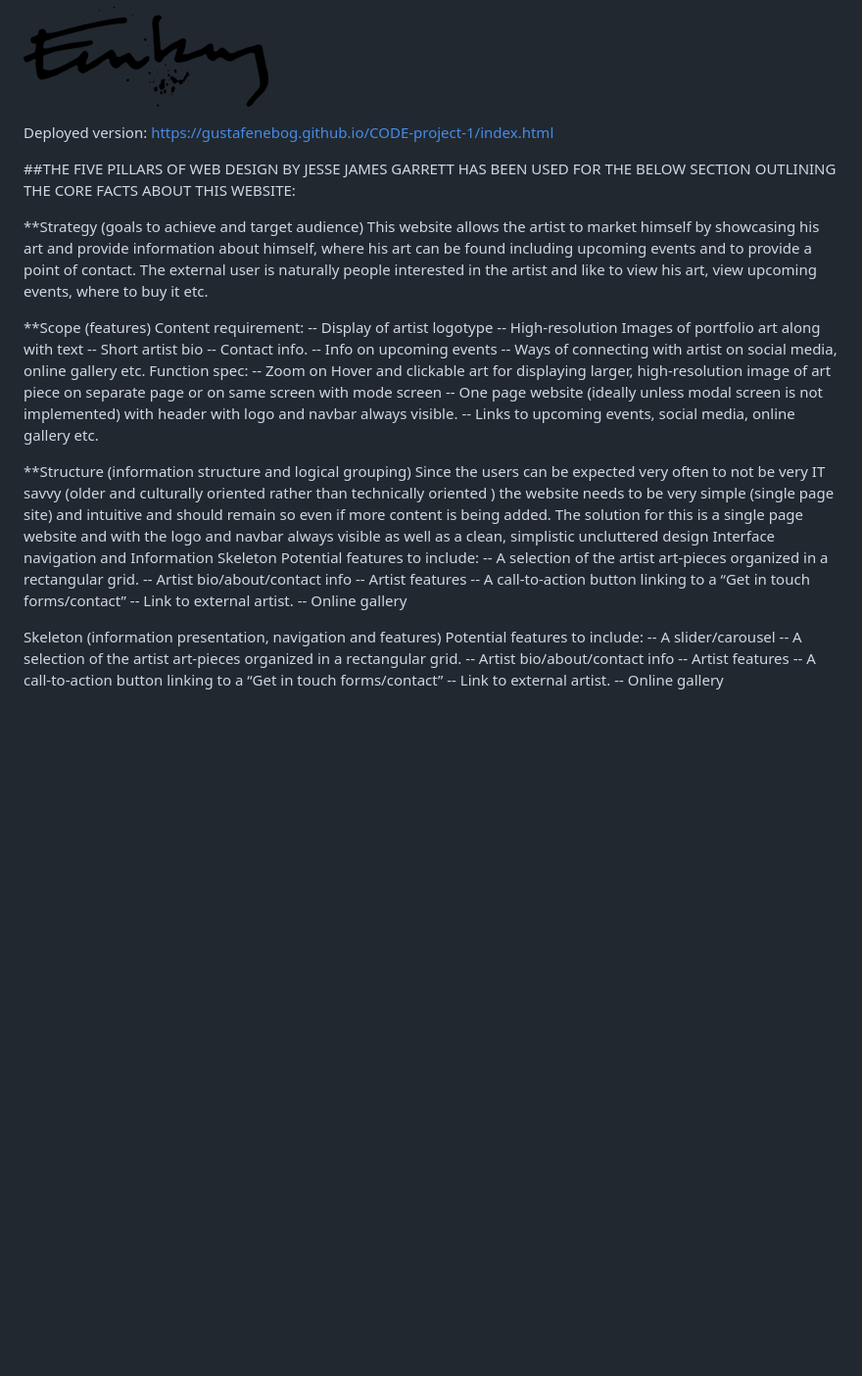
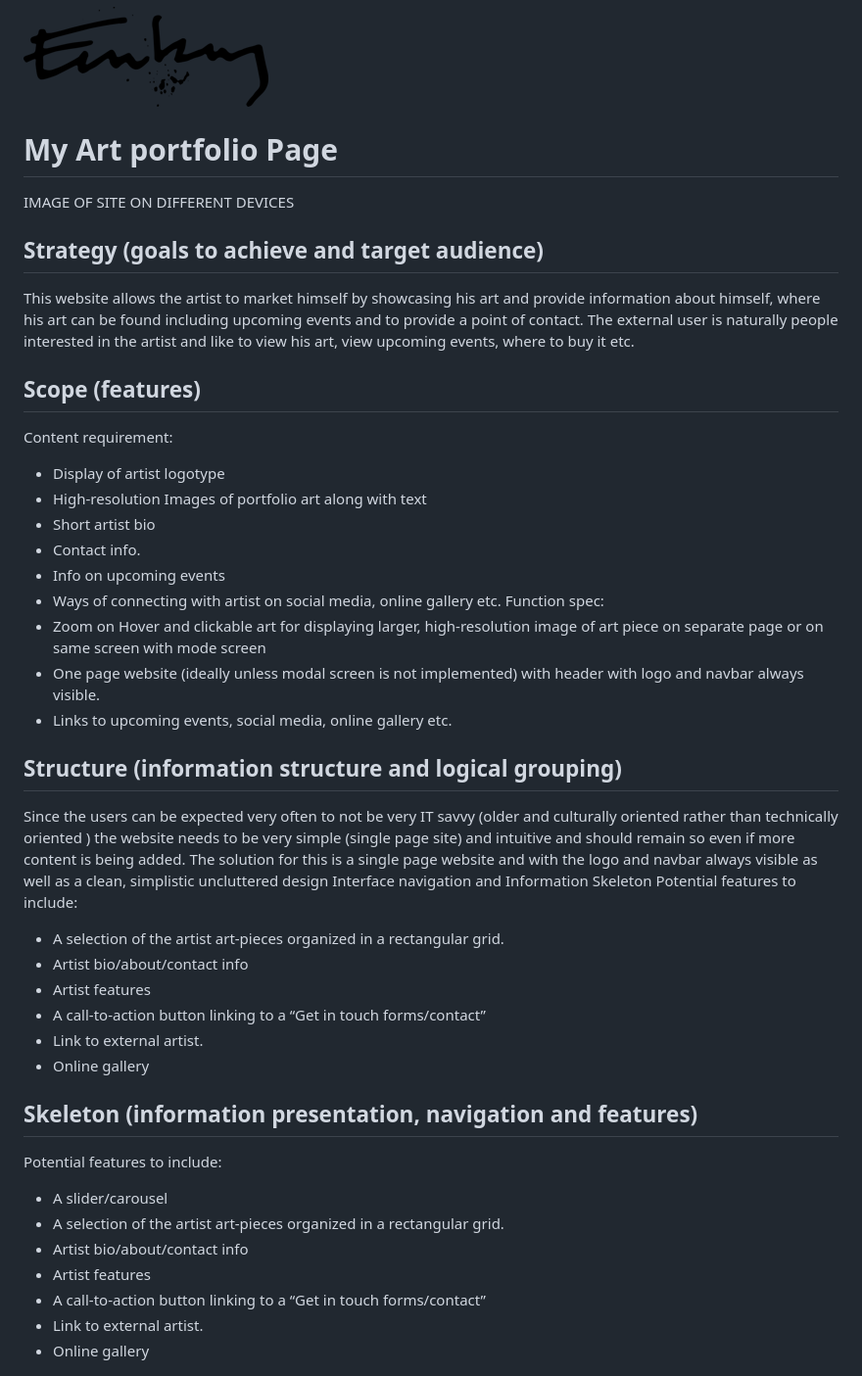
Before and after one commit to GustafEnebog/CODE-project-1, a Markdown page: README.md, the part around the change printed below. Shown: that part at 98% size. GitHub-like rendering; blank space fills up the shorter version.

```diff
--- a/README.md
+++ b/README.md
@@ -1,50 +1,43 @@
 ![Enebog art logo](assets/images/enebogart-logo.png)
 
-Deployed version:
-https://gustafenebog.github.io/CODE-project-1/index.html
 
-
-##THE FIVE PILLARS OF WEB DESIGN BY JESSE JAMES GARRETT HAS BEEN USED FOR THE BELOW SECTION OUTLINING THE CORE FACTS ABOUT THIS WEBSITE:
-
-**Strategy (goals to achieve and target audience)
+# My Art portfolio Page
+IMAGE OF SITE ON DIFFERENT DEVICES
+## Strategy (goals to achieve and target audience)
 This website allows the artist to market himself by showcasing his art and provide information about himself, where his art can be found including upcoming events and to provide a point of contact.
 The external user is naturally people interested in the artist and like to view his art, view upcoming events, where to buy it etc.
-
-**Scope (features)
+## Scope (features)
 Content requirement:
--- Display of artist logotype
--- High-resolution Images of portfolio art along with text
--- Short artist bio
--- Contact info.
--- Info on upcoming events
--- Ways of connecting with artist on social media, online gallery etc.
++ Display of artist logotype
++ High-resolution Images of portfolio art along with text
++ Short artist bio
++ Contact info.
++ Info on upcoming events
++ Ways of connecting with artist on social media, online gallery etc.
 Function spec:
--- Zoom on Hover and clickable art for displaying larger, high-resolution image of art piece on separate page or on same screen with mode screen
--- One page website (ideally unless modal screen is not implemented) with header with logo and navbar always visible.
--- Links to upcoming events, social media, online gallery etc.
-
-**Structure (information structure and logical grouping)
++ Zoom on Hover and clickable art for displaying larger, high-resolution image of art piece on separate page or on same screen with mode screen
++ One page website (ideally unless modal screen is not implemented) with header with logo and navbar always visible.
++ Links to upcoming events, social media, online gallery etc.
+## Structure (information structure and logical grouping)
 Since the users can be expected very often to not be very IT savvy (older and culturally oriented rather than technically oriented ) the website needs to be very simple (single page site) and intuitive and should remain so even if more content is being added. The solution for this is a single page website and with the logo and navbar always visible as well as a clean, simplistic uncluttered design
 Interface navigation and Information
 Skeleton
 Potential features to include:
--- A selection of the artist art-pieces organized in a rectangular grid.
--- Artist bio/about/contact info
--- Artist features
--- A call-to-action button linking to a “Get in touch forms/contact”
--- Link to external artist.
--- Online gallery
-
-
-Skeleton (information presentation, navigation and features)
++ A selection of the artist art-pieces organized in a rectangular grid.
++ Artist bio/about/contact info
++ Artist features
++ A call-to-action button linking to a “Get in touch forms/contact”
++ Link to external artist.
++ Online gallery
+## Skeleton (information presentation, navigation and features)
 Potential features to include:
--- A slider/carousel
--- A selection of the artist art-pieces organized in a rectangular grid.
--- Artist bio/about/contact info
--- Artist features
--- A call-to-action button linking to a “Get in touch forms/contact”
--- Link to external artist.
--- Online gallery
++ A slider/carousel
++ A selection of the artist art-pieces organized in a rectangular grid.
++ Artist bio/about/contact info
++ Artist features
++ A call-to-action button linking to a “Get in touch forms/contact”
++ Link to external artist.
++ Online gallery
 
 ![Wireframe](Wireframe-p1.png "initial wireframe")
 
```
Also changed, not shown: other parts of README.md (+66 -59 lines).
